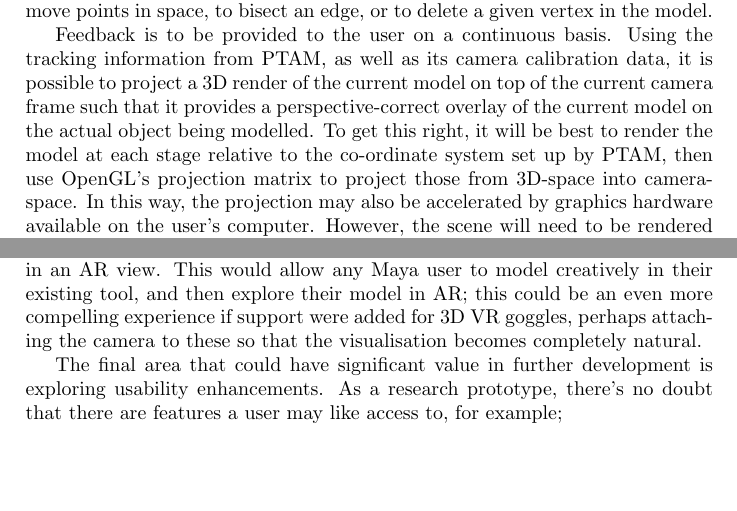
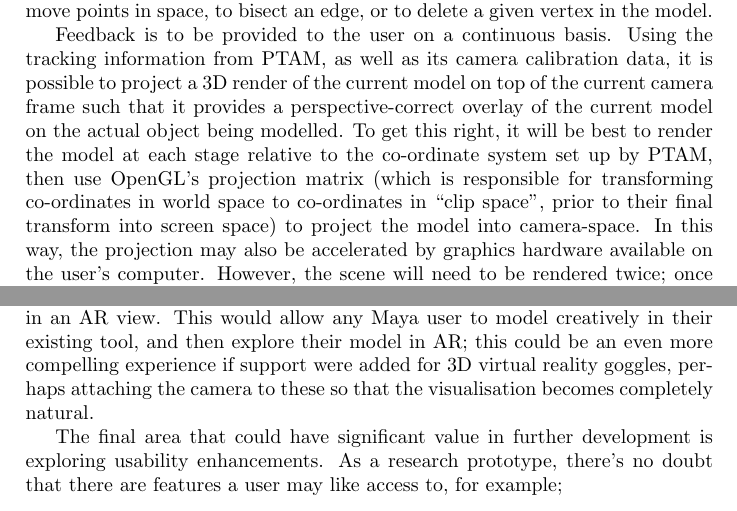
Before and after one commit to MajorError/Scanner, a LaTeX paper (report/Report.tex): two parts of pages 16 and 56 of 62, joined at a grey line, cut so that both start at the same text, the shorter picture padded with empty space. Compiled offline with pdfLaTeX; a LaTeX package or settings file that is missing is left out.

Commit message:
Small content tweaks, per wave.

```diff
--- a/report/Report.tex
+++ b/report/Report.tex
@@ -244,7 +244,7 @@ As already discussed, the primary user input is to be a simple webcam. This devi
 
 It is envisaged that the user would interact with the model on the basis of ``tools"; different processors to operate on the scene. One of these input buttons should interact with the selected tool, whilst the second is used to select the tool the user wishes to make use of. Potential examples of tools might be to move points in space, to bisect an edge, or to delete a given vertex in the model.
 
-Feedback is to be provided to the user on a continuous basis. Using the tracking information from PTAM, as well as its camera calibration data, it is possible to project a 3D render of the current model on top of the current camera frame such that it provides a perspective-correct overlay of the current model on the actual object being modelled. To get this right, it will be best to render the model at each stage relative to the co-ordinate system set up by PTAM, then use OpenGL's projection matrix to project those from 3D-space into camera-space. In this way, the projection may also be accelerated by graphics hardware available on the user's computer. However, the scene will need to be rendered twice; once onto an alpha-channel framebuffer in order to do the projection from world-space into screen-space, and once from that onto the camera frame to take into account camera lens distortion. In this manner, an accurate augmented reality scene will be projected atop the camera's image, permitting the user to visualise and improve their results throughout the modelling process.
+Feedback is to be provided to the user on a continuous basis. Using the tracking information from PTAM, as well as its camera calibration data, it is possible to project a 3D render of the current model on top of the current camera frame such that it provides a perspective-correct overlay of the current model on the actual object being modelled. To get this right, it will be best to render the model at each stage relative to the co-ordinate system set up by PTAM, then use OpenGL's projection matrix (which is responsible for transforming  co-ordinates in world space to co-ordinates in ``clip space", prior to their final transform into screen space) to project the model into camera-space. In this way, the projection may also be accelerated by graphics hardware available on the user's computer. However, the scene will need to be rendered twice; once onto an alpha-channel framebuffer in order to do the projection from world-space into screen-space, and once from that onto the camera frame to take into account camera lens distortion. In this manner, an accurate augmented reality scene will be projected atop the camera's image, permitting the user to visualise and improve their results throughout the modelling process.
 
 \subsection{Modelling}
 \label{approachmodel}
@@ -1223,7 +1223,7 @@ As we have argued, the work described herein could well provide an interesting f
 
 Another type of improvement that should significantly enhance the system is also vision-based; awareness of a greater number of features in the scene. This could be just for the interaction (for example, using the edglet-enhanced version of PTAM discussed in the Evaluation), or to do a more VideoTrace-style automatic enhancement and fitting of edges to features in the scene (especially edgelets).
 
-The Jiim interface mentioned above uses PTAM to create an augmented reality ``viewer" for objects, but maintains the mouse-based tracing interface described in the previous VideoTrace work. This is also a potentially interesting avenue to pursue - as a mock-up of this, Appendix~\ref{melar} describes a MEL (\textit{Maya Embedded Language}) script that can be added to a button on Autodesk's Maya software for loading a mesh from Maya into this tool for viewing or adjusting in an AR view. This would allow any Maya user to model creatively in their existing tool, and then explore their model in AR; this could be an even more compelling experience if support were added for 3D VR goggles, perhaps attaching the camera to these so that the visualisation becomes completely natural.
+The Jiim interface mentioned above uses PTAM to create an augmented reality ``viewer" for objects, but maintains the mouse-based tracing interface described in the previous VideoTrace work. This is also a potentially interesting avenue to pursue - as a mock-up of this, Appendix~\ref{melar} describes a MEL (\textit{Maya Embedded Language}) script that can be added to a button on Autodesk's Maya software for loading a mesh from Maya into this tool for viewing or adjusting in an AR view. This would allow any Maya user to model creatively in their existing tool, and then explore their model in AR; this could be an even more compelling experience if support were added for 3D virtual reality goggles, perhaps attaching the camera to these so that the visualisation becomes completely natural.
 
 The final area that could have significant value in further development is exploring usability enhancements. As a research prototype, there's no doubt that there are features a user may like access to, for example;
 \begin{itemize}
```
